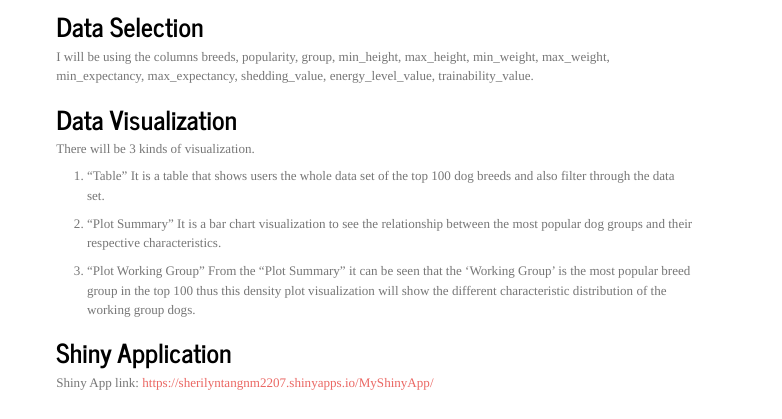
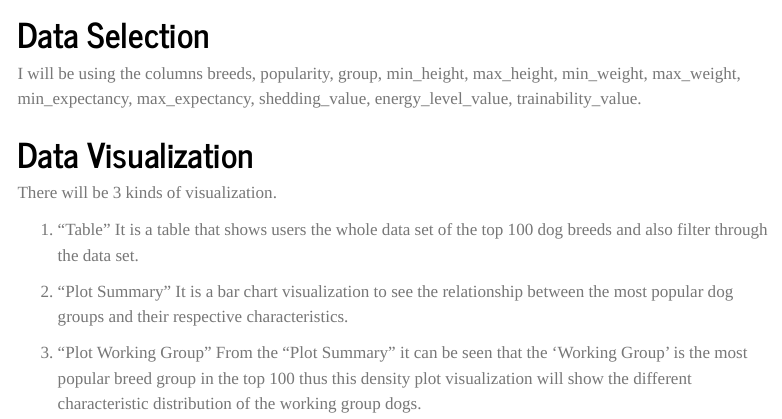
Before and after one commit to sherilyntsh/sherilyntsh.github.io, a Quarto document (about.qmd): the page in a window 1100 px wide, from 290 px down before the commit and from 390 px down after it, so that both start at the same text. Rendered offline with R 4.5, knitr and Pandoc in place of Quarto, with nearby package versions; menus at the side of the page are left out.

Commit message:
week 13.3

````diff
--- a/about.qmd
+++ b/about.qmd
@@ -29,10 +29,3 @@ It is a bar chart visualization to see the relationship between the most popular
 
 3. "Plot Working Group"
 From the "Plot Summary" it can be seen that the 'Working Group' is the most popular breed group in the top 100 thus this density plot visualization will show the different characteristic distribution of the working group dogs.
-
-# Shiny Application
-Shiny App link: <https://sherilyntangnm2207.shinyapps.io/MyShinyApp/>
-
-```{=html}
-<iframe height="400" width="150%" frameborder="no" src="https://sherilyntangnm2207.shinyapps.io/MyShinyApp/" </iframe>
-```
````
Also changed, not shown: datavisual.qmd (+5 -0 lines), docs/search.json, 4 other files.
